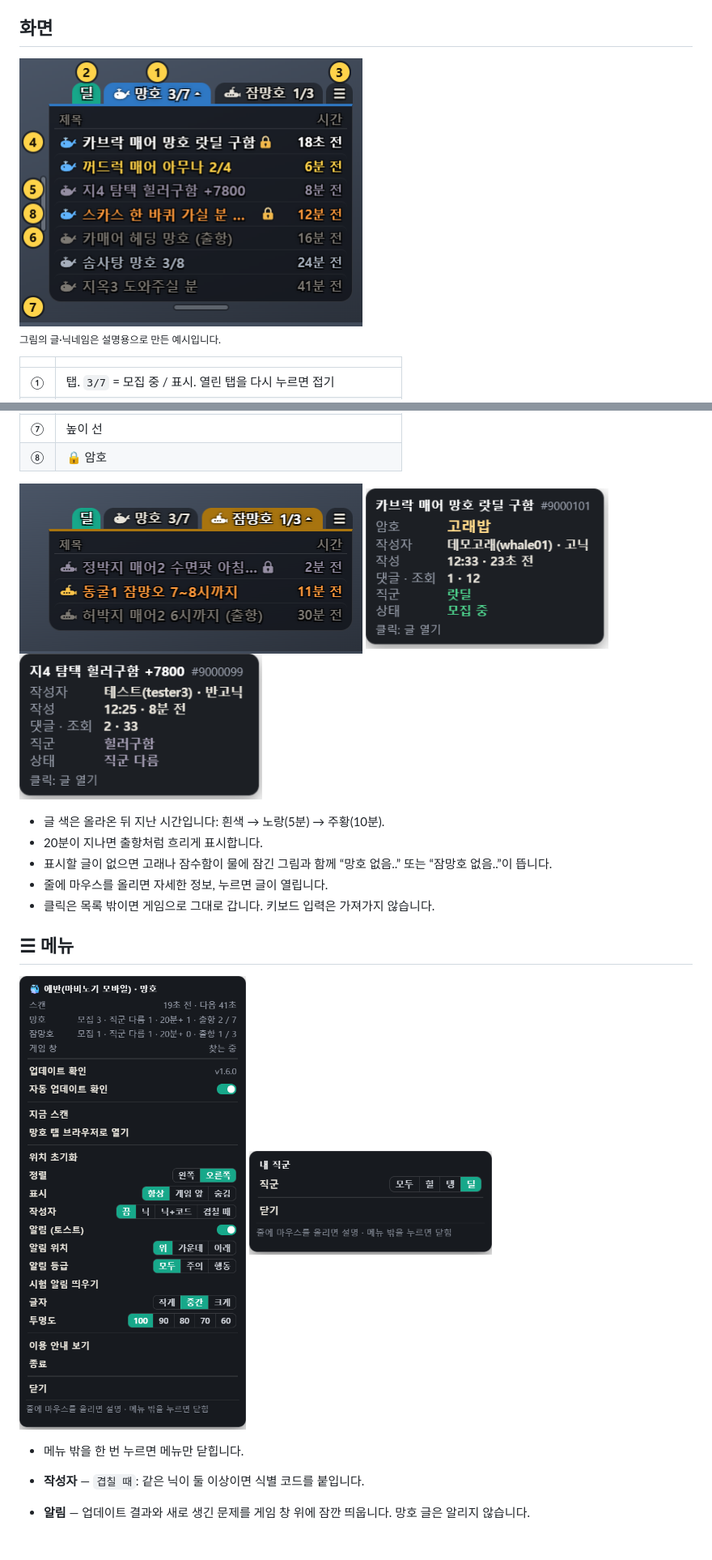
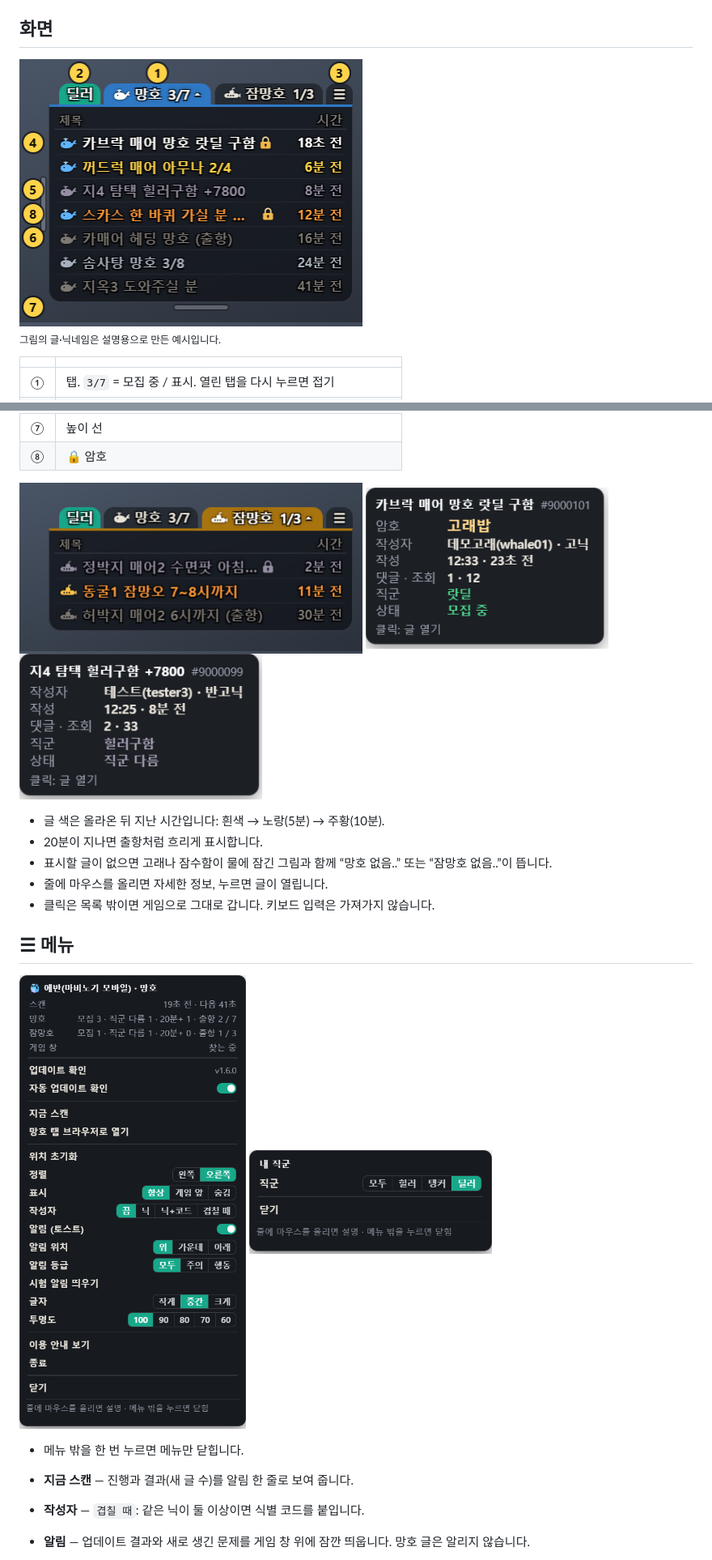
Before and after one commit to mobingi-widgets/mangho-scanner, a Markdown page: README.md, 2 parts joined by grey strips. Shown at 81% size. Rendered like a GitHub page; pictures changed too: docs/img/menu-role.png, docs/img/overview.png, docs/img/sub-tab.png; blank space fills up the shorter version.

```diff
--- a/README.md
+++ b/README.md
@@ -48,6 +48,7 @@
 <img src="docs/img/menu.png" width="300" alt="☰ 메뉴"> <img src="docs/img/menu-role.png" width="300" alt="내 직군 메뉴">
 
 - 메뉴 밖을 한 번 누르면 메뉴만 닫힙니다.
+- **지금 스캔** — 진행과 결과(새 글 수)를 알림 한 줄로 보여 줍니다.
 - **작성자** — `겹칠 때`: 같은 닉이 둘 이상이면 식별 코드를 붙입니다.
 - **알림** — 업데이트 결과와 새로 생긴 문제를 게임 창 위에 잠깐 띄웁니다. 망호 글은 알리지 않습니다.
   - 게임 창이 내려가 있는 동안 온 알림은 돌아오면 한 줄로 모아 보여 줍니다.
```
Also changed, not shown: CHANGELOG.md (+1 -0 lines), docs/img/font-large.png, docs/img/nick-width.png, docs/img/update-pill.png, 3 other files.
